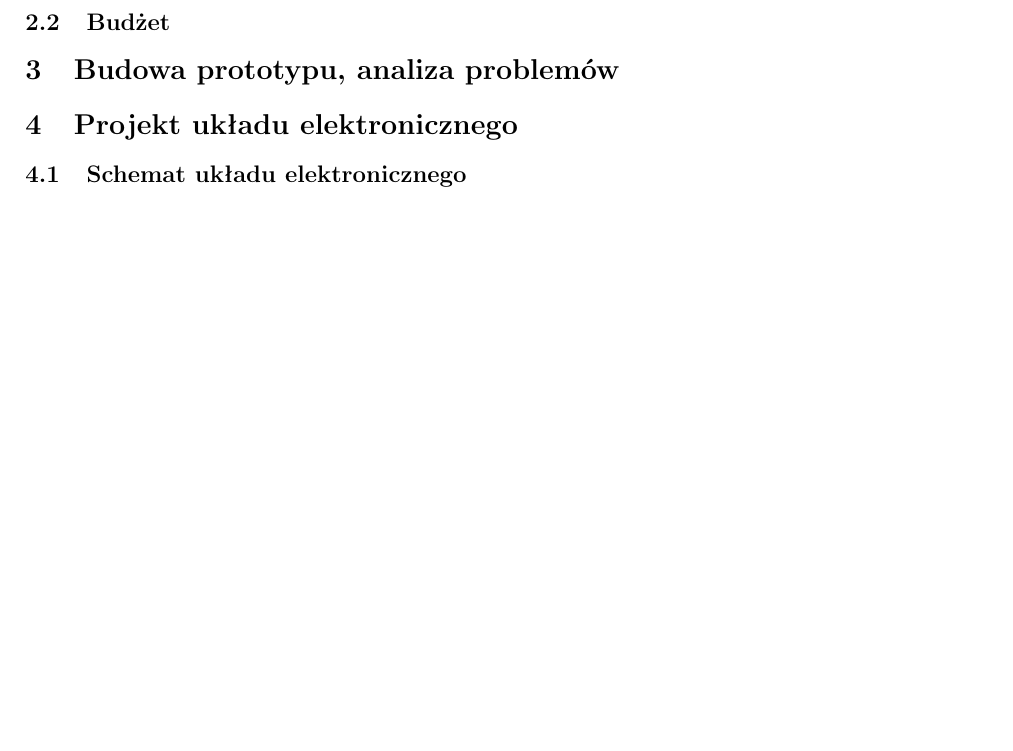
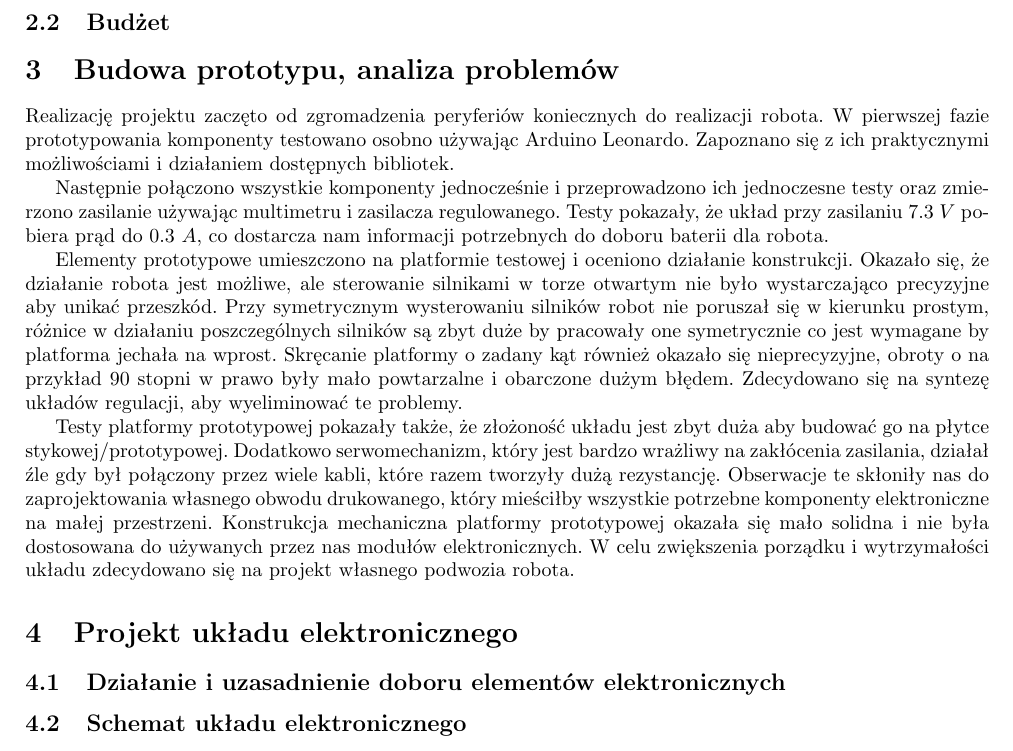
Before and after one commit to maciejzj/maze-bot, a LaTeX document (POLSL - Project report [PL].tex): part of page 3 of 3, cut so that both start at the same text, the shorter picture padded with empty space. Compiled offline with pdfLaTeX.

Commit message:
Add prototyping description

```diff
--- a/POLSL - Project report [PL].tex
+++ b/POLSL - Project report [PL].tex
@@ -78,8 +78,22 @@ Termin                  & Zakres pracy
 \subsection{Budżet}
 
 \section{Budowa prototypu, analiza problemów}
+Realizację projektu zaczęto od zgromadzenia peryferiów koniecznych do realizacji robota.
+W pierwszej fazie prototypowania komponenty testowano osobno używając Arduino Leonardo. Zapoznano się z ich praktycznymi możliwościami i działaniem dostępnych bibliotek.
+
+Następnie połączono wszystkie komponenty jednocześnie i przeprowadzono ich jednoczesne testy oraz zmierzono zasilanie używając multimetru i zasilacza regulowanego.
+Testy pokazały, że układ przy zasilaniu $ 7.3 \ V $~pobiera prąd do $ 0.3 \ A $,~co dostarcza nam informacji potrzebnych do doboru baterii dla robota.
+
+Elementy prototypowe umieszczono na platformie testowej i oceniono działanie konstrukcji.
+Okazało się, że działanie robota jest możliwe, ale sterowanie silnikami w~torze otwartym nie było wystarczająco precyzyjne aby unikać przeszkód. Przy symetrycznym wysterowaniu silników robot nie poruszał się w~kierunku prostym, różnice w działaniu poszczególnych silników są zbyt duże by pracowały one symetrycznie co jest wymagane by platforma jechała na wprost.
+Skręcanie platformy o zadany kąt również okazało się nieprecyzyjne, obroty o~na przykład 90 stopni w~prawo były mało powtarzalne i~obarczone dużym błędem. Zdecydowano się na syntezę układów regulacji, aby wyeliminować te problemy.
+
+Testy platformy prototypowej pokazały także, że złożoność układu jest zbyt duża aby budować go na płytce stykowej/prototypowej.
+Dodatkowo serwomechanizm, który jest bardzo wrażliwy na zakłócenia zasilania, działał źle gdy był połączony przez wiele kabli, które razem tworzyły dużą rezystancję. Obserwacje te skłoniły nas do zaprojektowania własnego obwodu drukowanego, który mieściłby wszystkie potrzebne komponenty elektroniczne na małej przestrzeni.
+Konstrukcja mechaniczna platformy prototypowej okazała się mało solidna i nie była dostosowana do używanych przez nas modułów elektronicznych. W celu zwiększenia porządku i wytrzymałości układu zdecydowano się na projekt własnego podwozia robota.
 
 \section{Projekt układu elektronicznego}
+\subsection{Działanie i uzasadnienie doboru elementów elektronicznych}
 \subsection{Schemat układu elektronicznego}
 \subsection{Projekt układu drukowanego}
 
```
